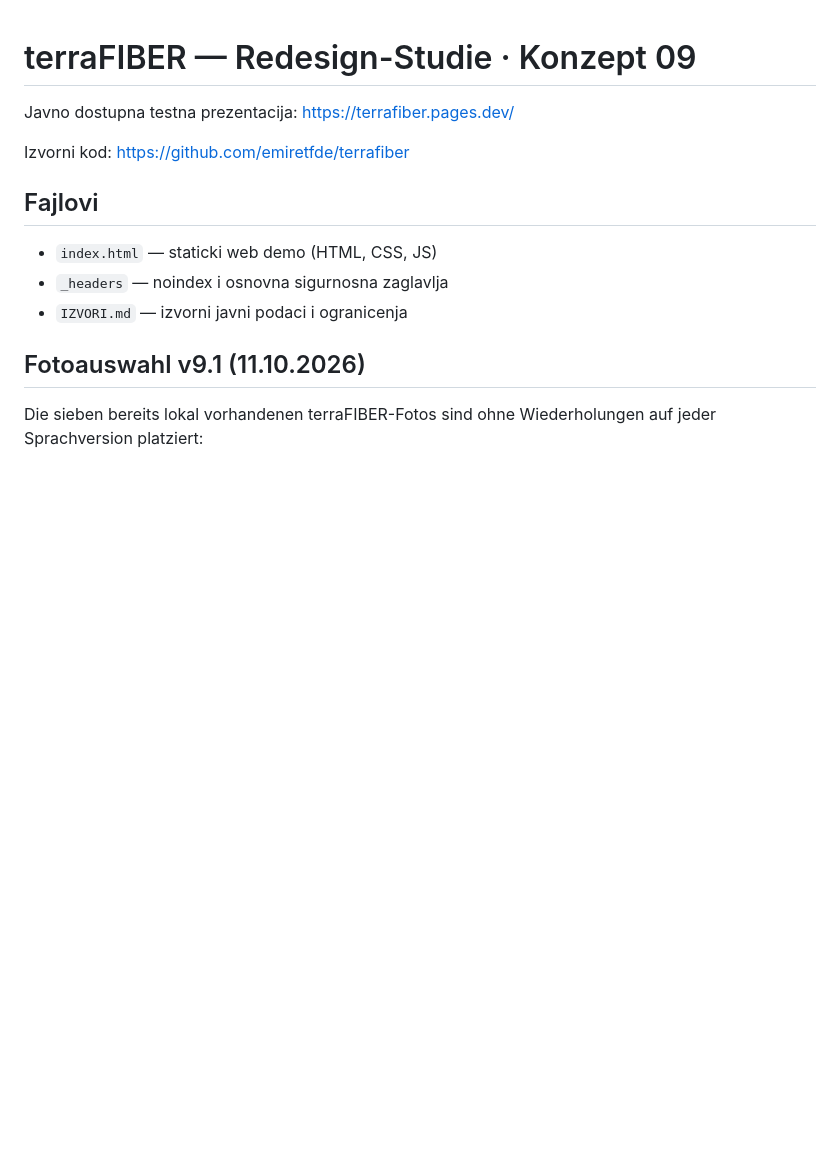
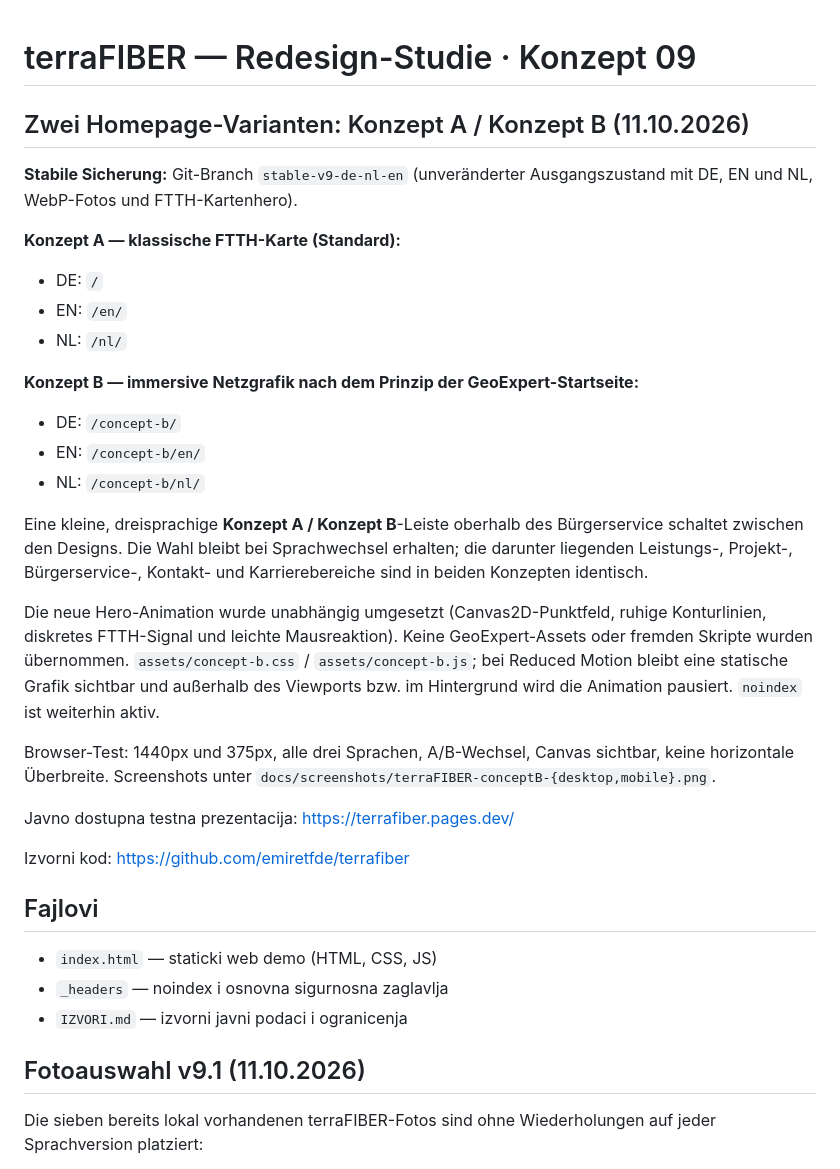
Before and after one commit to emiretfde/terrafiber, a Markdown page: README.md, the part around the change. Rendered like a GitHub page; blank space fills up the shorter version.

Commit message:
Document preserved concept A and alternative immersive B across three languages

```diff
--- a/README.md
+++ b/README.md
@@ -1,4 +1,25 @@
 # terraFIBER — Redesign-Studie · Konzept 09
+
+## Zwei Homepage-Varianten: Konzept A / Konzept B (11.10.2026)
+
+**Stabile Sicherung:** Git-Branch `stable-v9-de-nl-en` (unveränderter Ausgangszustand mit DE, EN und NL, WebP-Fotos und FTTH-Kartenhero).
+
+**Konzept A — klassische FTTH-Karte (Standard):**
+- DE: `/`
+- EN: `/en/`
+- NL: `/nl/`
+
+**Konzept B — immersive Netzgrafik nach dem Prinzip der GeoExpert-Startseite:**
+- DE: `/concept-b/`
+- EN: `/concept-b/en/`
+- NL: `/concept-b/nl/`
+
+Eine kleine, dreisprachige **Konzept A / Konzept B**-Leiste oberhalb des Bürgerservice schaltet zwischen den Designs. Die Wahl bleibt bei Sprachwechsel erhalten; die darunter liegenden Leistungs-, Projekt-, Bürgerservice-, Kontakt- und Karrierebereiche sind in beiden Konzepten identisch.
+
+Die neue Hero-Animation wurde unabhängig umgesetzt (Canvas2D-Punktfeld, ruhige Konturlinien, diskretes FTTH-Signal und leichte Mausreaktion). Keine GeoExpert-Assets oder fremden Skripte wurden übernommen. `assets/concept-b.css` / `assets/concept-b.js`; bei Reduced Motion bleibt eine statische Grafik sichtbar und außerhalb des Viewports bzw. im Hintergrund wird die Animation pausiert. `noindex` ist weiterhin aktiv.
+
+Browser-Test: 1440px und 375px, alle drei Sprachen, A/B-Wechsel, Canvas sichtbar, keine horizontale Überbreite. Screenshots unter `docs/screenshots/terraFIBER-conceptB-{desktop,mobile}.png`.
+
 
 Javno dostupna testna prezentacija: https://terrafiber.pages.dev/
 
```
